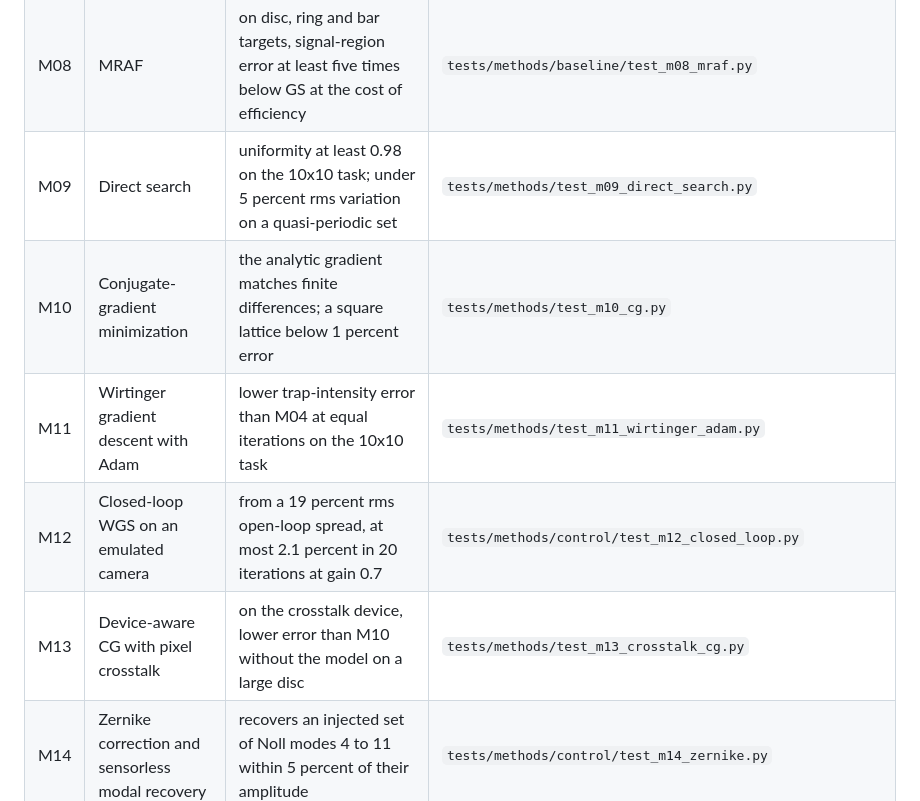
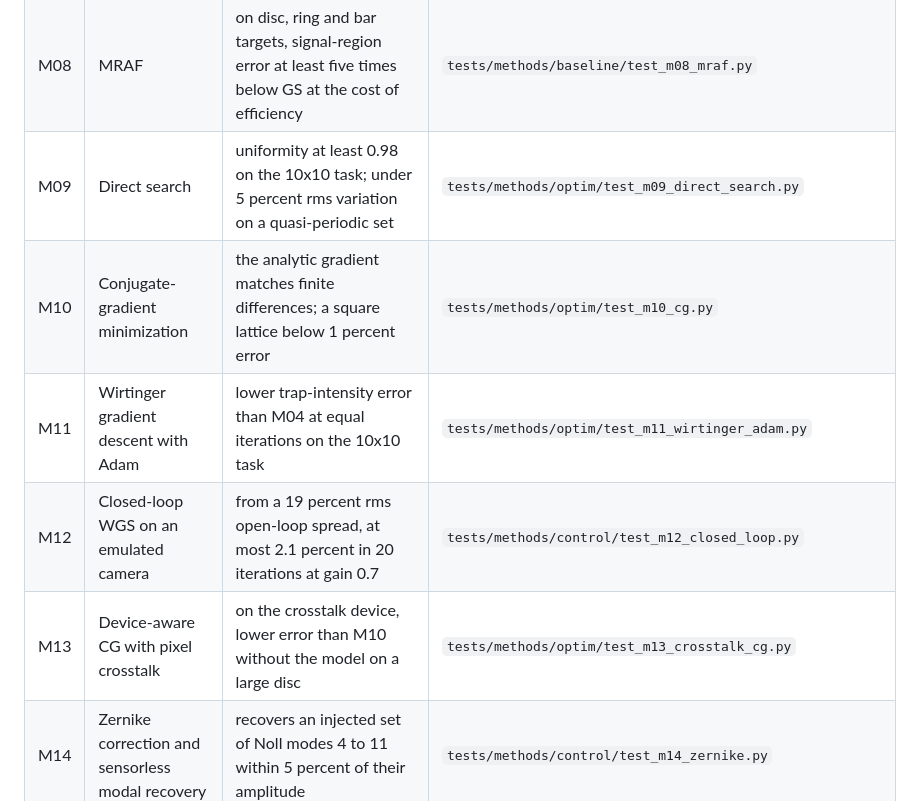
Before and after one commit to fsantibanezleal/CEFOP_DinHot, a Markdown page: docs/design/SDD.md, the part around one of its changes. Drawn GitHub-style.

```diff
--- a/docs/design/SDD.md
+++ b/docs/design/SDD.md
@@ -190,11 +190,11 @@ criteria are measured on DinHot's own grids; the anchors are the published resul
 | M06 | Weighted GS | efficiency and uniformity at least 0.9 within a median of 15 iterations on the 10x10 task with a flat beam (the source reports about 10); the 3x3x3 lattice above 0.9 and 0.98 | `tests/methods/baseline/test_m06_gsw.py` |
 | M07 | Phase-fixed weighted GS | fewer iterations than M06 to a relative standard deviation of 0.5 percent on a 50x30 array, with the phase fixed after 60 iterations (DinHot's measured default; at the source's 12 it stalls at 2.9 percent on this grid) | `tests/methods/baseline/test_m07_phase_fixed_wgs.py` |
 | M08 | MRAF | on disc, ring and bar targets, signal-region error at least five times below GS at the cost of efficiency | `tests/methods/baseline/test_m08_mraf.py` |
-| M09 | Direct search | uniformity at least 0.98 on the 10x10 task; under 5 percent rms variation on a quasi-periodic set | `tests/methods/test_m09_direct_search.py` |
-| M10 | Conjugate-gradient minimization | the analytic gradient matches finite differences; a square lattice below 1 percent error | `tests/methods/test_m10_cg.py` |
-| M11 | Wirtinger gradient descent with Adam | lower trap-intensity error than M04 at equal iterations on the 10x10 task | `tests/methods/test_m11_wirtinger_adam.py` |
+| M09 | Direct search | uniformity at least 0.98 on the 10x10 task; under 5 percent rms variation on a quasi-periodic set | `tests/methods/optim/test_m09_direct_search.py` |
+| M10 | Conjugate-gradient minimization | the analytic gradient matches finite differences; a square lattice below 1 percent error | `tests/methods/optim/test_m10_cg.py` |
+| M11 | Wirtinger gradient descent with Adam | lower trap-intensity error than M04 at equal iterations on the 10x10 task | `tests/methods/optim/test_m11_wirtinger_adam.py` |
 | M12 | Closed-loop WGS on an emulated camera | from a 19 percent rms open-loop spread, at most 2.1 percent in 20 iterations at gain 0.7 | `tests/methods/control/test_m12_closed_loop.py` |
-| M13 | Device-aware CG with pixel crosstalk | on the crosstalk device, lower error than M10 without the model on a large disc | `tests/methods/test_m13_crosstalk_cg.py` |
+| M13 | Device-aware CG with pixel crosstalk | on the crosstalk device, lower error than M10 without the model on a large disc | `tests/methods/optim/test_m13_crosstalk_cg.py` |
 | M14 | Zernike correction and sensorless modal recovery | recovers an injected set of Noll modes 4 to 11 within 5 percent of their amplitude | `tests/methods/control/test_m14_zernike.py` |
 | M15 | Laguerre-Gaussian vortex traps | the ring phase winds by 2 pi l with an error under 0.1 rad | `tests/methods/control/test_m15_vortex.py` |
 | M16 | Hungarian assignment and linear phase interpolation | no crossing moves for alpha 1.5 on a 7x7 to 3x3 sort; a moving trap above 70 percent of its mean intensity | `tests/methods/control/test_m16_rearrangement.py` |
```
Also changed, not shown: other parts of docs/design/SDD.md (+8 -7 lines).
